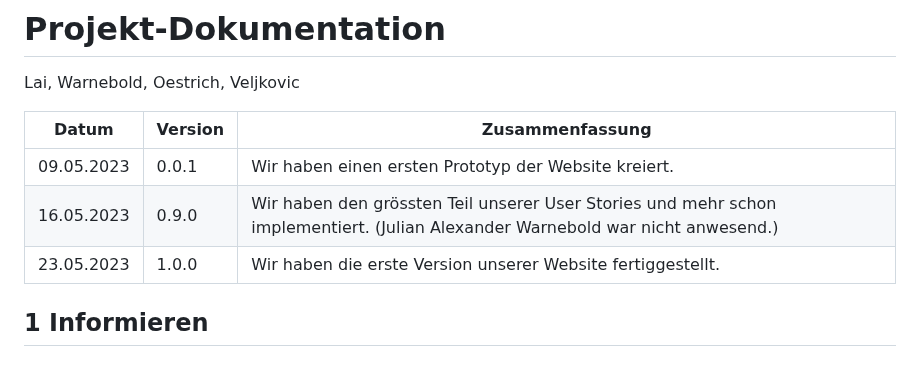
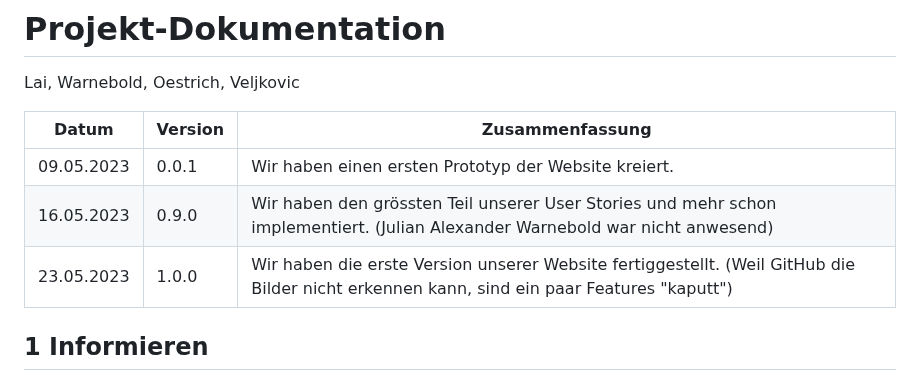
Before and after one commit to Loreytox/LA-1600, a Markdown page: Projekt-Dokumentation.md, the part around the change. GitHub-like rendering.

```diff
--- a/Projekt-Dokumentation.md
+++ b/Projekt-Dokumentation.md
@@ -5,8 +5,8 @@ Lai, Warnebold, Oestrich, Veljkovic
 | Datum | Version | Zusammenfassung                                              |
 | ----- | ------- | ------------------------------------------------------------ |
 |09.05.2023| 0.0.1 |Wir haben einen ersten Prototyp der Website kreiert.|
-|16.05.2023| 0.9.0 |Wir haben den grössten Teil unserer User Stories und mehr schon implementiert. (Julian Alexander Warnebold war nicht anwesend.)|
-|23.05.2023| 1.0.0 |Wir haben die erste Version unserer Website fertiggestellt.|
+|16.05.2023| 0.9.0 |Wir haben den grössten Teil unserer User Stories und mehr schon implementiert. (Julian Alexander Warnebold war nicht anwesend)|
+|23.05.2023| 1.0.0 |Wir haben die erste Version unserer Website fertiggestellt. (Weil GitHub die Bilder nicht erkennen kann, sind ein paar Features "kaputt")|
 
 ## 1 Informieren
 
```
